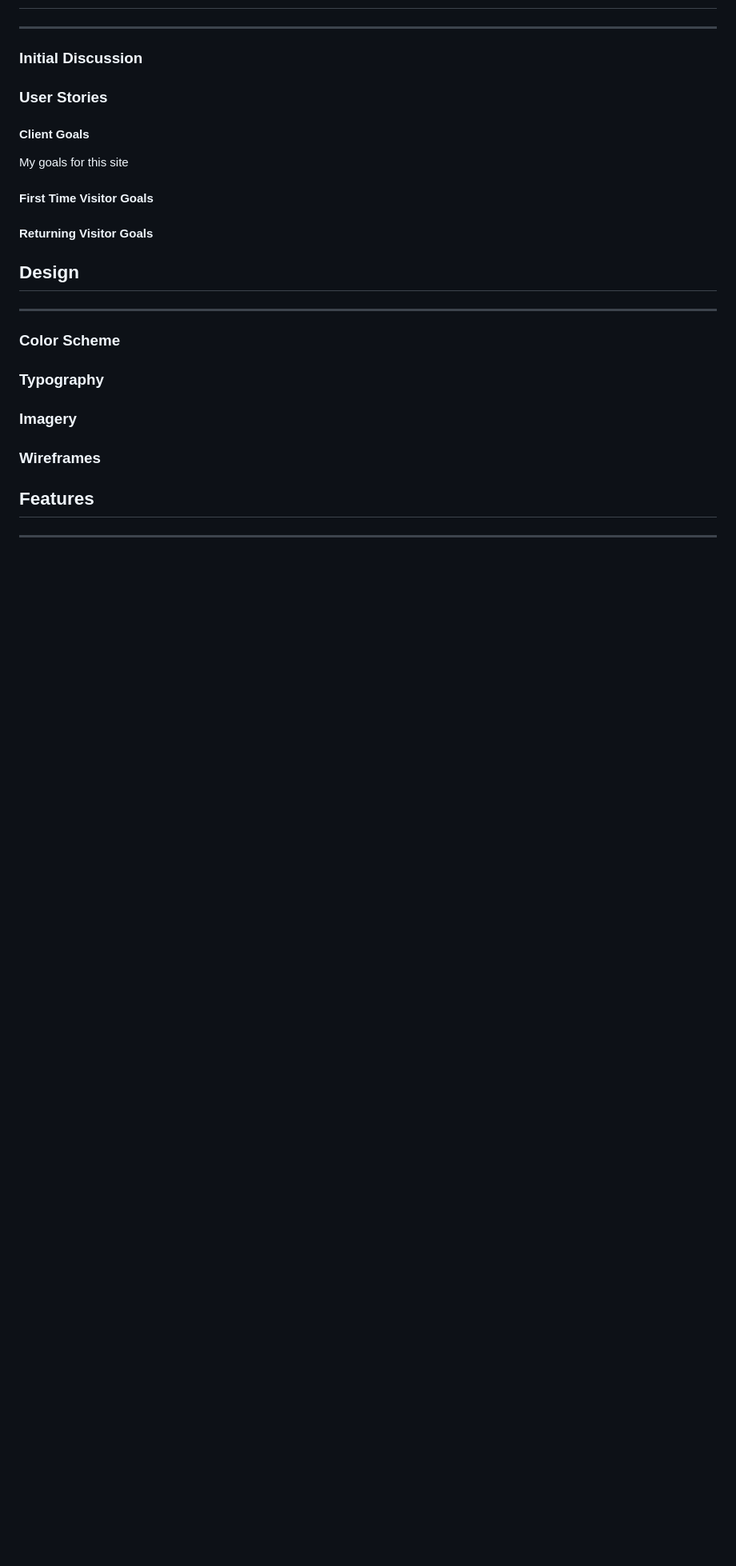
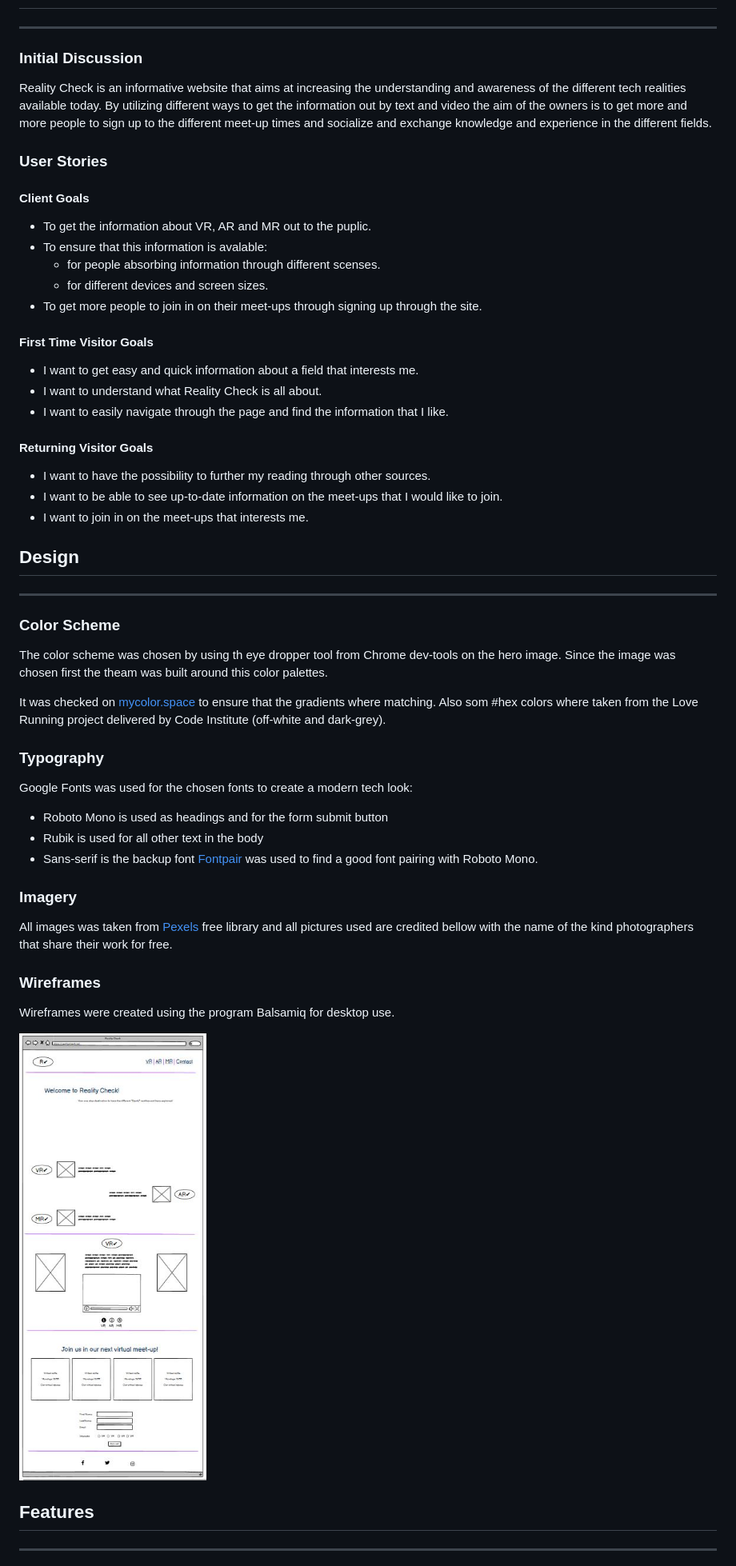
Before and after one commit to KristoferGab/reality-check, a Markdown page: README.md, the part around the change printed below. Shown: that part at 80% size. Drawn GitHub-style; pictures changed too: assets/images/readme-img/wireframe-reality-check.JPG (added); blank space fills up the shorter version.

Commit message:
Update text in all sections down to Testing

```diff
--- a/README.md
+++ b/README.md
@@ -44,30 +44,55 @@ Reality Check is your one stop destination for getting all the different tech re
 ## User Experience (UX)
 ---
 ### Initial Discussion
+Reality Check is an informative website that aims at increasing the understanding and awareness of the different tech realities available today. By utilizing different ways to get the information out by text and video the aim of the owners is to get more and more people to sign up to the different meet-up times and socialize and exchange knowledge and experience in the different fields.
 
 ### User Stories
 
 #### Client Goals
 
-My goals for this site
+- To get the information about VR, AR and MR out to the puplic.
+- To ensure that this information is avalable:
+  - for people absorbing information through different scenses.
+  - for different devices and screen sizes.
+- To get more people to join in on their meet-ups through signing up through the site.
 
 #### First Time Visitor Goals
 
+- I want to get easy and quick information about a field that interests me.
+- I want to understand what Reality Check is all about.
+- I want to easily navigate through the page and find the information that I like.
+
 #### Returning Visitor Goals
 
-
+- I want to have the possibility to further my reading through other sources.
+- I want to be able to see up-to-date information on the meet-ups that I would like to join.
+- I want to join in on the meet-ups that interests me.
 
 ## Design
 ---
 ### Color Scheme
 
+The color scheme was chosen by using th eye dropper tool from Chrome dev-tools on the hero image. Since the image was chosen first the theam was built around this color palettes.
+
+It was checked on [mycolor.space](https://mycolor.space/?hex=%232E4159&sub=1) to ensure that the gradients where matching. Also som #hex colors where taken from the Love Running project delivered by Code Institute (off-white and dark-grey).
+
+
 ### Typography
 
+Google Fonts was used for the chosen fonts to create a modern tech look:
+- Roboto Mono is used as headings and for the form submit button
+- Rubik is used for all other text in the body
+- Sans-serif is the backup font
+[Fontpair](https://www.fontpair.co/all) was used to find a good font pairing with Roboto Mono.
+
 ### Imagery
+All images was taken from [Pexels](https://www.pexels.com/) free library and all pictures used are credited bellow with the name of the kind photographers that share their work for free.
 
 ### Wireframes
 
+Wireframes were created using the program Balsamiq for desktop use.
 
+![A wireframe image of Reality Check](assets/images/readme-img/wireframe-reality-check.JPG)
 
 ## Features
 ---
```
Also changed, not shown: other parts of README.md (+33 -6 lines).
